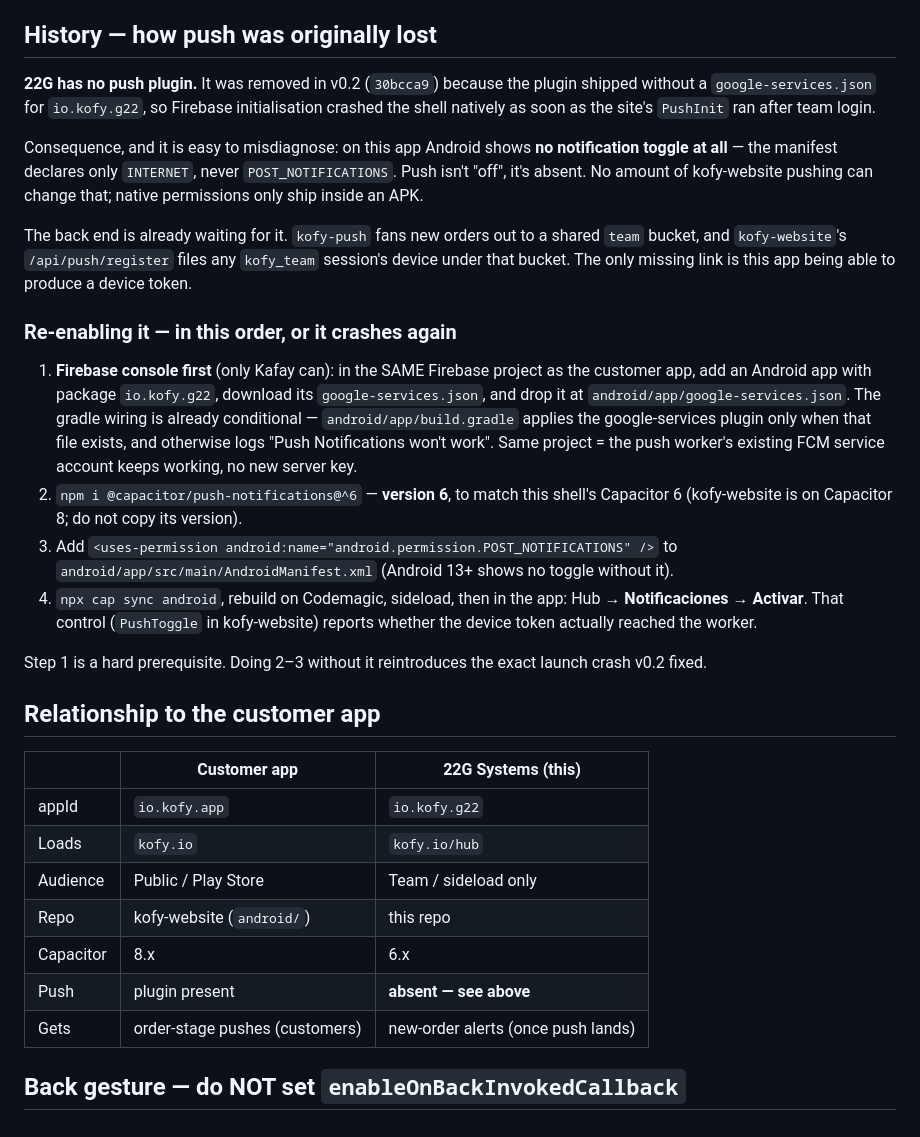
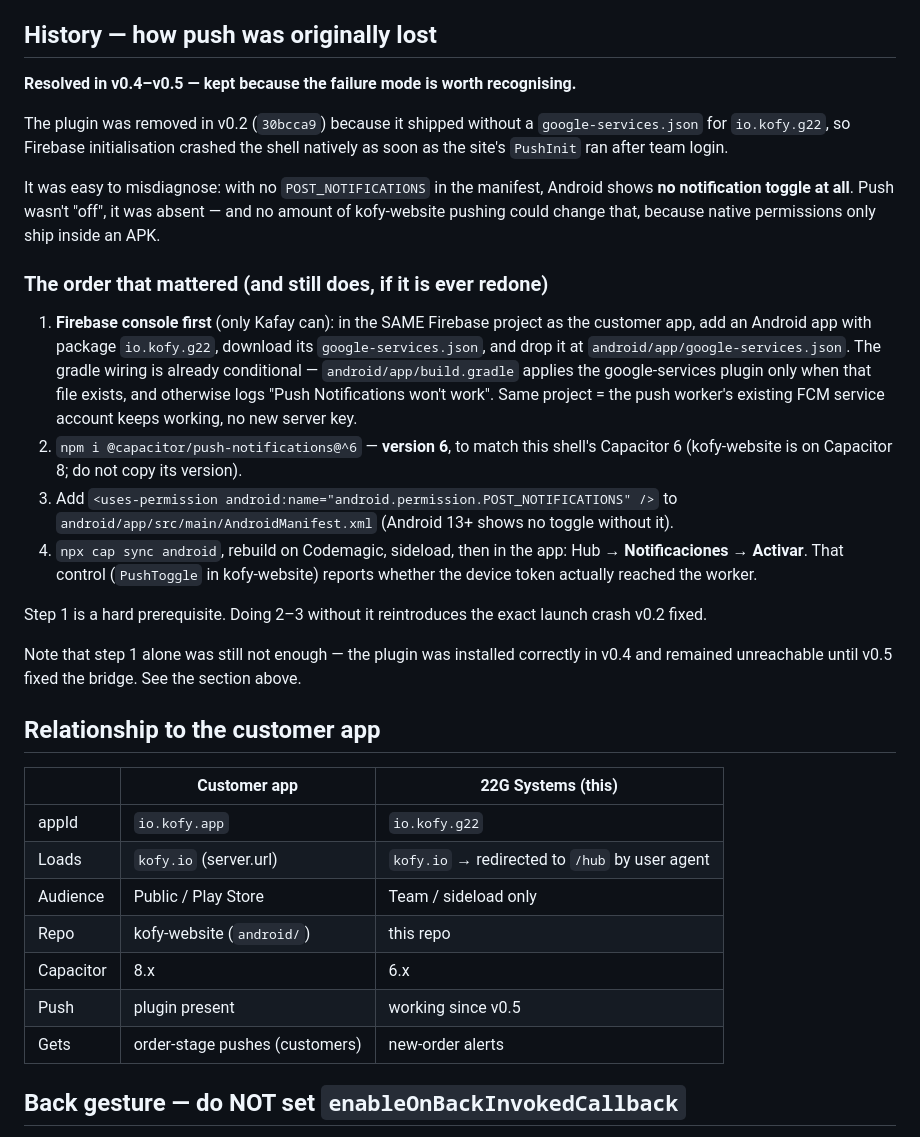
Before and after one commit to KofyIo/Kofy-boh-app, a Markdown page: README.md, the part around the change. Rendered like a GitHub page.

Commit message:
README: correct the stale "22G has no push plugin" claims
The history section still described the current state in the present tense
and the comparison table said push was absent. Both were true yesterday and
wrong today — v0.4 installed the plugin and v0.5 made it reachable.

A README that confidently states something false is worse than one that says
nothing, and this file is the first thing the next session reads.

Co-Authored-By: Claude Opus 5 <noreply@anthropic.com>

```diff
--- a/README.md
+++ b/README.md
@@ -63,22 +63,18 @@ first — `puente: no` means this bridge problem, not a plugin or Firebase one.
 
 ## History — how push was originally lost
 
-**22G has no push plugin.** It was removed in v0.2 (`30bcca9`) because the
-plugin shipped without a `google-services.json` for `io.kofy.g22`, so Firebase
-initialisation crashed the shell natively as soon as the site's `PushInit` ran
-after team login.
+**Resolved in v0.4–v0.5 — kept because the failure mode is worth recognising.**
 
-Consequence, and it is easy to misdiagnose: on this app Android shows **no
-notification toggle at all** — the manifest declares only `INTERNET`, never
-`POST_NOTIFICATIONS`. Push isn't "off", it's absent. No amount of kofy-website
-pushing can change that; native permissions only ship inside an APK.
+The plugin was removed in v0.2 (`30bcca9`) because it shipped without a
+`google-services.json` for `io.kofy.g22`, so Firebase initialisation crashed the
+shell natively as soon as the site's `PushInit` ran after team login.
 
-The back end is already waiting for it. `kofy-push` fans new orders out to a
-shared `team` bucket, and `kofy-website`'s `/api/push/register` files any
-`kofy_team` session's device under that bucket. The only missing link is this
-app being able to produce a device token.
+It was easy to misdiagnose: with no `POST_NOTIFICATIONS` in the manifest, Android
+shows **no notification toggle at all**. Push wasn't "off", it was absent — and
+no amount of kofy-website pushing could change that, because native permissions
+only ship inside an APK.
 
-### Re-enabling it — in this order, or it crashes again
+### The order that mattered (and still does, if it is ever redone)
 
 1. **Firebase console first** (only Kafay can): in the SAME Firebase project as
    the customer app, add an Android app with package `io.kofy.g22`, download its
@@ -100,17 +96,21 @@ app being able to produce a device token.
 Step 1 is a hard prerequisite. Doing 2–3 without it reintroduces the exact
 launch crash v0.2 fixed.
 
+Note that step 1 alone was still not enough — the plugin was installed correctly
+in v0.4 and remained unreachable until v0.5 fixed the bridge. See the section
+above.
+
 ## Relationship to the customer app
 
 | | Customer app | 22G Systems (this) |
 |---|---|---|
 | appId | `io.kofy.app` | `io.kofy.g22` |
-| Loads | `kofy.io` | `kofy.io/hub` |
+| Loads | `kofy.io` (server.url) | `kofy.io` → redirected to `/hub` by user agent |
 | Audience | Public / Play Store | Team / sideload only |
 | Repo | kofy-website (`android/`) | this repo |
 | Capacitor | 8.x | 6.x |
-| Push | plugin present | **absent — see above** |
-| Gets | order-stage pushes (customers) | new-order alerts (once push lands) |
+| Push | plugin present | working since v0.5 |
+| Gets | order-stage pushes (customers) | new-order alerts |
 
 ## Back gesture — do NOT set `enableOnBackInvokedCallback`
 
```
